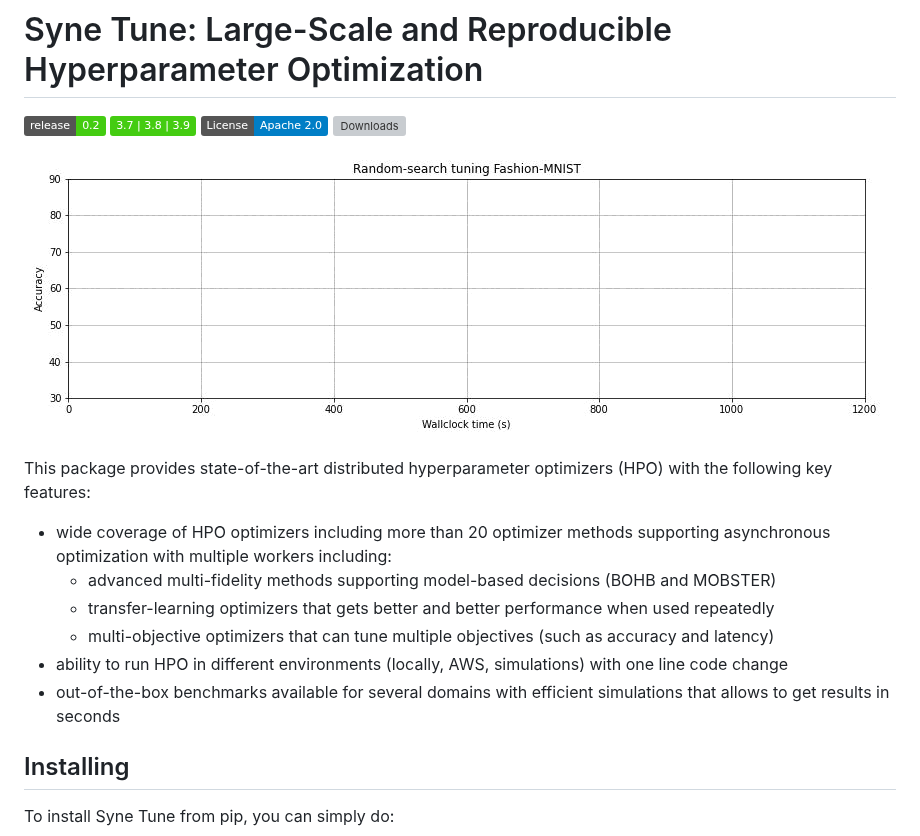
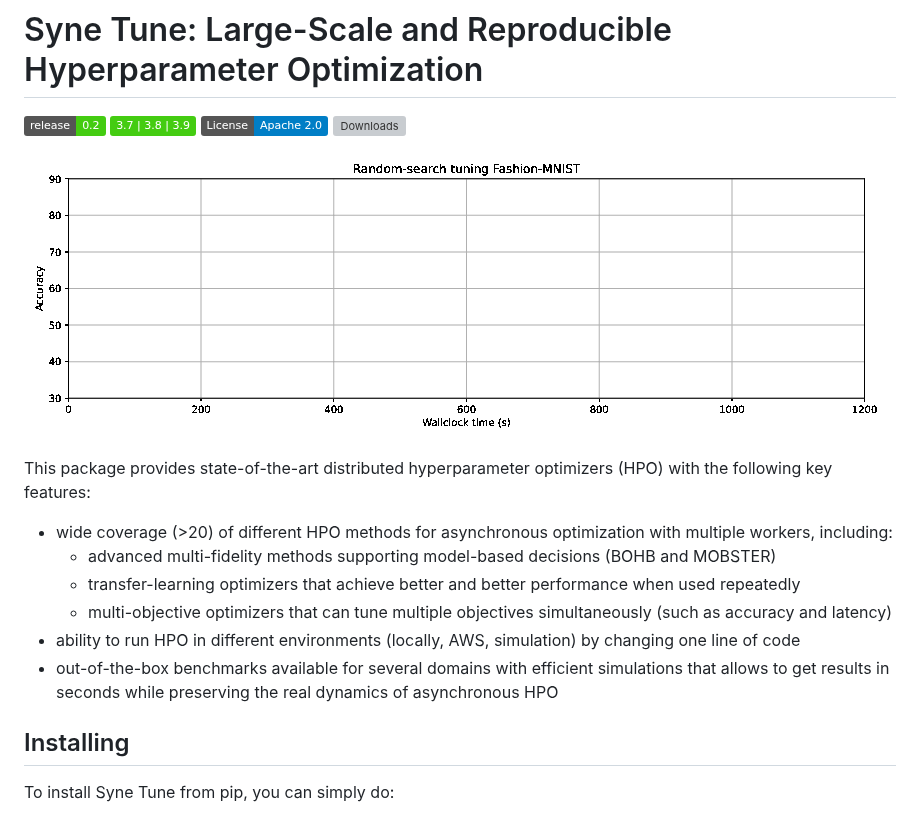
Before and after one commit to syne-tune/syne-tune, a Markdown page: README.md, the part around the change. Rendered like a GitHub page; pictures changed too: docs/synetune.gif; badges without logos; grey boxes are pictures that could not be loaded.

Commit message:
Aaron's feedback

```diff
--- a/README.md
+++ b/README.md
@@ -8,12 +8,13 @@
 ![Alt Text](docs/synetune.gif)
 
 This package provides state-of-the-art distributed hyperparameter optimizers (HPO) with the following key features:
-* wide coverage of HPO optimizers including more than 20 optimizer methods supporting asynchronous optimization with multiple workers including:
+* wide coverage (>20) of different HPO methods for asynchronous optimization with multiple workers, including:
   * advanced multi-fidelity methods supporting model-based decisions (BOHB and MOBSTER)
-  * transfer-learning optimizers that gets better and better performance when used repeatedly
-  * multi-objective optimizers that can tune multiple objectives (such as accuracy and latency)
-* ability to run HPO in different environments (locally, AWS, simulations) with one line code change
-* out-of-the-box benchmarks available for several domains with efficient simulations that allows to get results in seconds
+  * transfer-learning optimizers that achieve better and better performance when used repeatedly
+  * multi-objective optimizers that can tune multiple objectives simultaneously (such as accuracy and latency)
+* ability to run HPO in different environments (locally, AWS, simulation) by changing one line of code
+* out-of-the-box benchmarks available for several domains with efficient simulations that allows to get results in
+seconds while preserving the real dynamics of asynchronous HPO
 
 ## Installing
 
```
